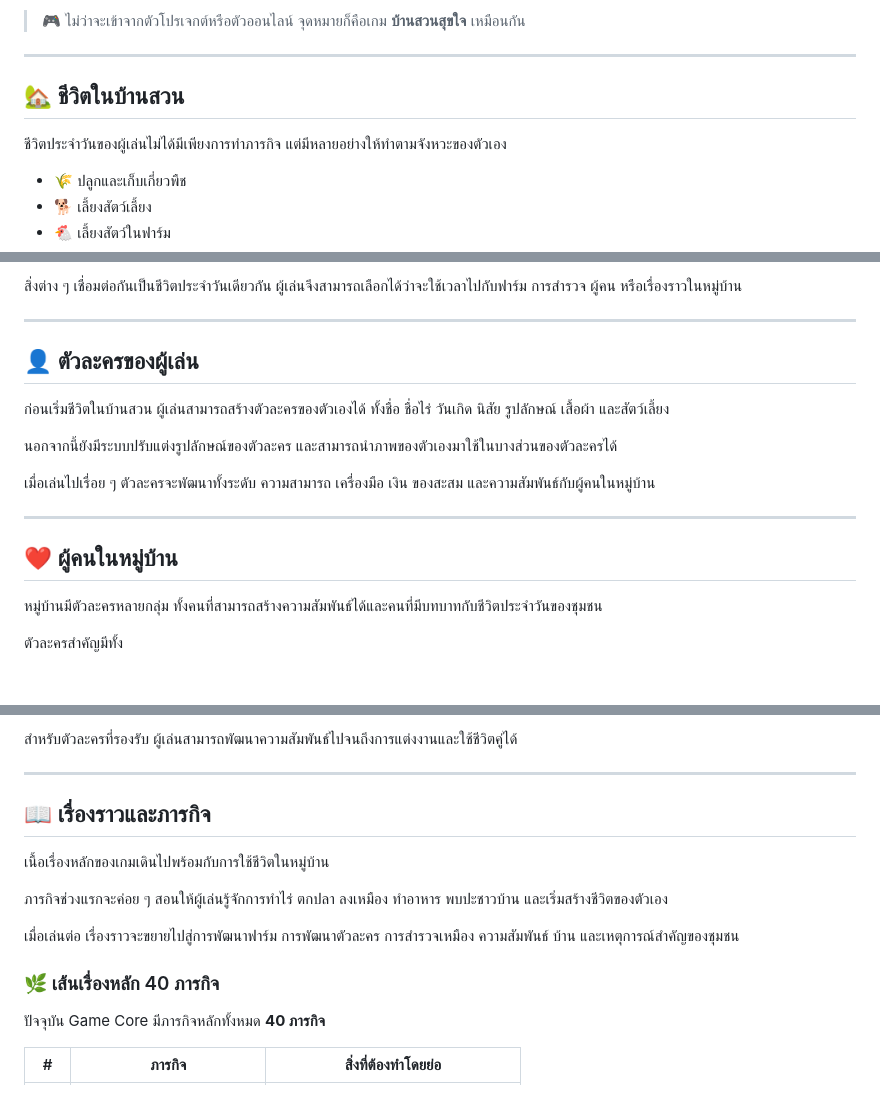
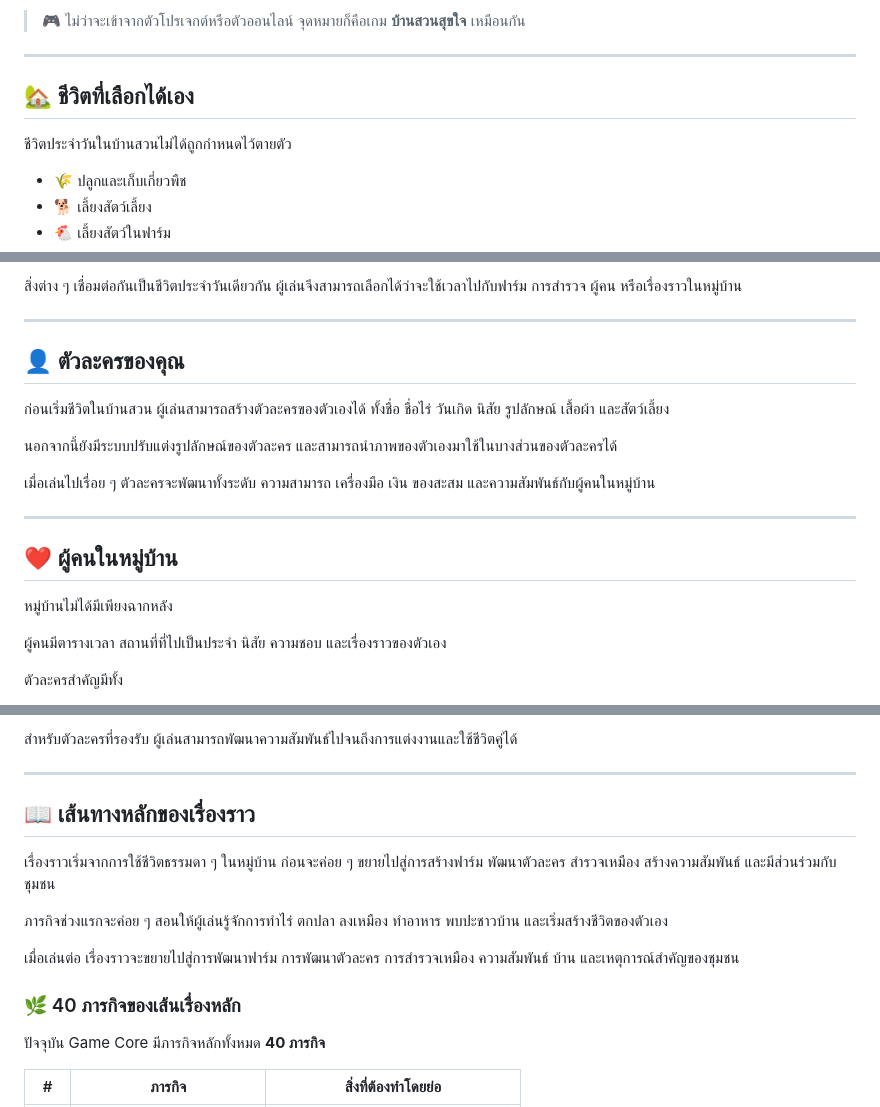
Before and after one commit to Buss2545/minecraft-web, a Markdown page: README.md, 3 parts joined by grey strips. Rendered like a GitHub page; blank space fills up the shorter version.

```diff
--- a/README.md
+++ b/README.md
@@ -58,9 +65,9 @@
 
 ---
 
-## 🏡 ชีวิตในบ้านสวน
+## 🏡 ชีวิตที่เลือกได้เอง
 
-ชีวิตประจำวันของผู้เล่นไม่ได้มีเพียงการทำภารกิจ แต่มีหลายอย่างให้ทำตามจังหวะของตัวเอง
+ชีวิตประจำวันในบ้านสวนไม่ได้ถูกกำหนดไว้ตายตัว
 
 - 🌾 ปลูกและเก็บเกี่ยวพืช
 - 🐕 เลี้ยงสัตว์เลี้ยง
@@ -82,7 +89,7 @@
 
 ---
 
-## 👤 ตัวละครของผู้เล่น
+## 👤 ตัวละครของคุณ
 
 ก่อนเริ่มชีวิตในบ้านสวน ผู้เล่นสามารถสร้างตัวละครของตัวเองได้ ทั้งชื่อ ชื่อไร่ วันเกิด นิสัย รูปลักษณ์ เสื้อผ้า และสัตว์เลี้ยง
 
@@ -94,7 +101,9 @@
 
 ## ❤️ ผู้คนในหมู่บ้าน
 
-หมู่บ้านมีตัวละครหลายกลุ่ม ทั้งคนที่สามารถสร้างความสัมพันธ์ได้และคนที่มีบทบาทกับชีวิตประจำวันของชุมชน
+หมู่บ้านไม่ได้มีเพียงฉากหลัง
+
+ผู้คนมีตารางเวลา สถานที่ที่ไปเป็นประจำ นิสัย ความชอบ และเรื่องราวของตัวเอง
 
 ตัวละครสำคัญมีทั้ง
 
@@ -133,15 +142,15 @@
 
 ---
 
-## 📖 เรื่องราวและภารกิจ
+## 📖 เส้นทางหลักของเรื่องราว
 
-เนื้อเรื่องหลักของเกมเดินไปพร้อมกับการใช้ชีวิตในหมู่บ้าน
+เรื่องราวเริ่มจากการใช้ชีวิตธรรมดา ๆ ในหมู่บ้าน ก่อนจะค่อย ๆ ขยายไปสู่การสร้างฟาร์ม พัฒนาตัวละคร สำรวจเหมือง สร้างความสัมพันธ์ และมีส่วนร่วมกับชุมชน
 
 ภารกิจช่วงแรกจะค่อย ๆ สอนให้ผู้เล่นรู้จักการทำไร่ ตกปลา ลงเหมือง ทำอาหาร พบปะชาวบ้าน และเริ่มสร้างชีวิตของตัวเอง
 
 เมื่อเล่นต่อ เรื่องราวจะขยายไปสู่การพัฒนาฟาร์ม การพัฒนาตัวละคร การสำรวจเหมือง ความสัมพันธ์ บ้าน และเหตุการณ์สำคัญของชุมชน
 
-### 🌿 เส้นเรื่องหลัก 40 ภารกิจ
+### 🌿 40 ภารกิจของเส้นเรื่องหลัก
 
 ปัจจุบัน Game Core มีภารกิจหลักทั้งหมด **40 ภารกิจ**
 
```
Also changed, not shown: other parts of README.md (+28 -15 lines).
